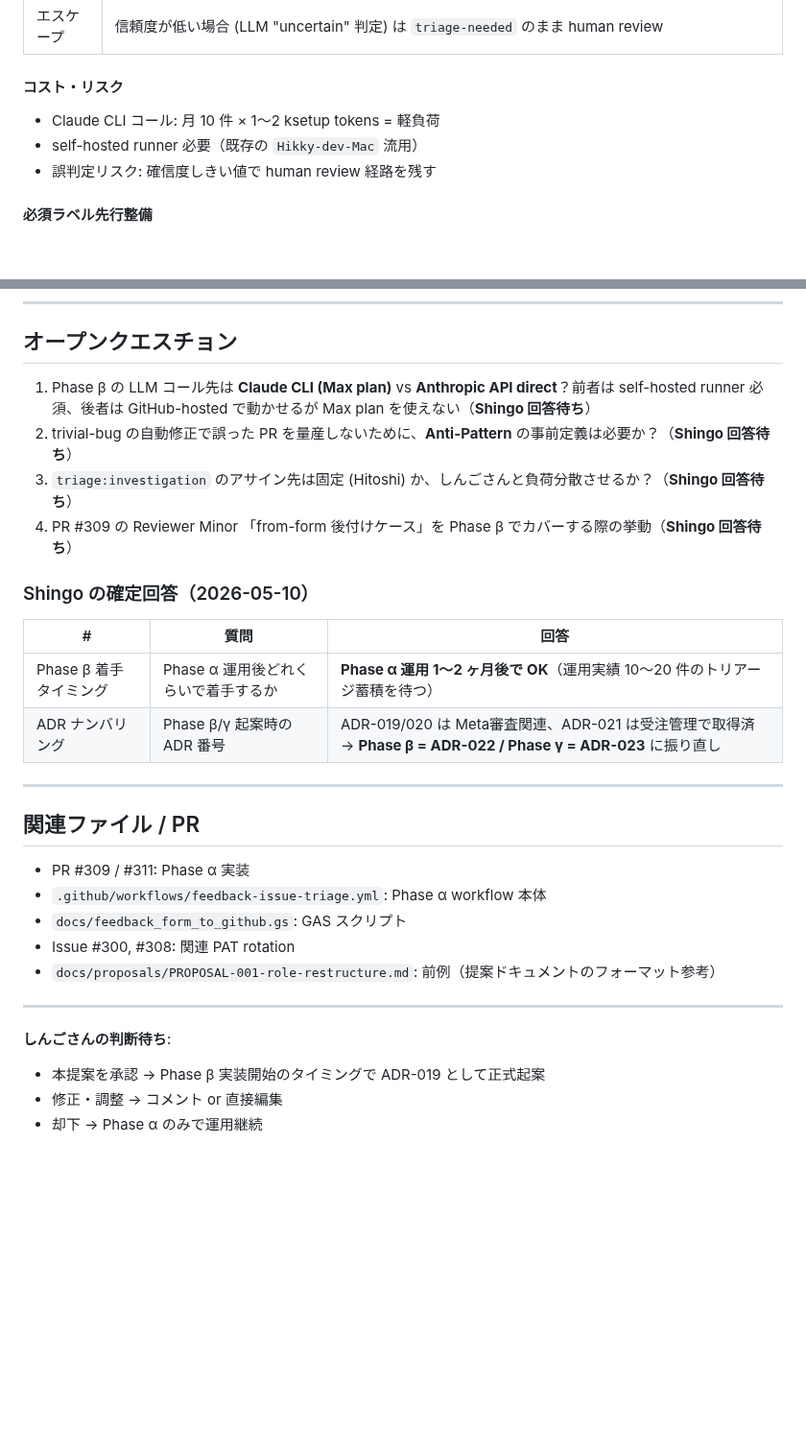
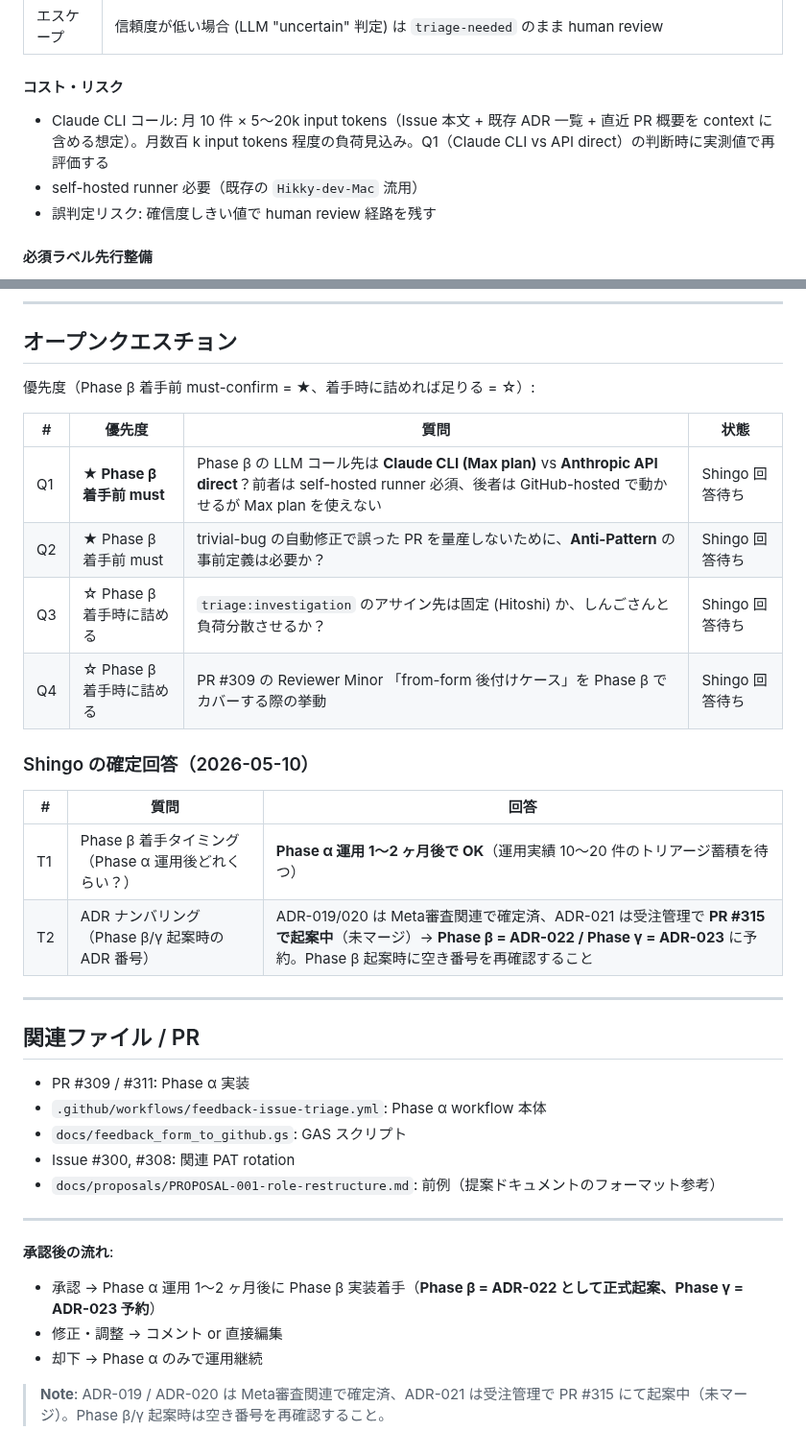
Before and after one commit to shingo-ops/astro-webapp, a Markdown page: docs/proposals/PROPOSAL-002-feedback-loop-automation.md, 2 parts joined by grey strips. Shown at 96% size. Drawn GitHub-style; blank space fills up the shorter version.

Commit message:
docs(proposal-002): Reviewer Minor 反映 — ADR 番号整合 + 優先度明示 + token 見積もり修正
PR #313 Reviewer エージェント Minor フィードバック (5 件) を反映:

- Minor 1: closing summary の旧 ADR-019 表記を Phase β = ADR-022 / Phase γ =
  ADR-023 に修正（番号衝突回避済み）
- Minor 2: ADR-021 が PR #315 で OPEN（未マージ）のため、確定回答テーブルを
  「取得済」→「PR #315 で起案中、Phase β 起案時に空き番号再確認」に弱める
- Minor 3: 確定回答テーブルの # 列に T1/T2 識別子を追加（Q1〜Q4 と串刺し管理可能化）
- Minor 4: Phase β コスト見積もりの `1〜2 ksetup tokens` typo を修正、
  実装時に取り得る `5〜20k input tokens / 件` に現実化
- Nit 5: Open Questions Q1〜Q4 に優先度差（★ Phase β 着手前 must / ☆ 着手時
  に詰める）を文書本体に反映、long-stale 防止

Out-of-scope follow-ups（別途 memory 登録予定）:
- Q1 Phase β 着手 1 ヶ月前リマインド
- triage:* 5 ラベル先行整備（Phase α 運用開始時）
- 誤判定パターンメモ置き場決め

```diff
--- a/docs/proposals/PROPOSAL-002-feedback-loop-automation.md
+++ b/docs/proposals/PROPOSAL-002-feedback-loop-automation.md
@@ -56,7 +56,7 @@ Apps Script (onFormSubmit)
 
 #### コスト・リスク
 
-- Claude CLI コール: 月 10 件 × 1〜2 ksetup tokens = 軽負荷
+- Claude CLI コール: 月 10 件 × 5〜20k input tokens（Issue 本文 + 既存 ADR 一覧 + 直近 PR 概要を context に含める想定）。月数百 k input tokens 程度の負荷見込み。Q1（Claude CLI vs API direct）の判断時に実測値で再評価する
 - self-hosted runner 必要（既存の `Hikky-dev-Mac` 流用）
 - 誤判定リスク: 確信度しきい値で human review 経路を残す
 
@@ -115,17 +115,21 @@ Apps Script (onFormSubmit)
 
 ## オープンクエスチョン
 
-1. Phase β の LLM コール先は **Claude CLI (Max plan)** vs **Anthropic API direct**？前者は self-hosted runner 必須、後者は GitHub-hosted で動かせるが Max plan を使えない（**Shingo 回答待ち**）
-2. trivial-bug の自動修正で誤った PR を量産しないために、**Anti-Pattern** の事前定義は必要か？（**Shingo 回答待ち**）
-3. `triage:investigation` のアサイン先は固定 (Hitoshi) か、しんごさんと負荷分散させるか？（**Shingo 回答待ち**）
-4. PR #309 の Reviewer Minor 「from-form 後付けケース」を Phase β でカバーする際の挙動（**Shingo 回答待ち**）
+優先度（Phase β 着手前 must-confirm = ★、着手時に詰めれば足りる = ☆）:
+
+| # | 優先度 | 質問 | 状態 |
+|---|--------|------|------|
+| Q1 | **★ Phase β 着手前 must** | Phase β の LLM コール先は **Claude CLI (Max plan)** vs **Anthropic API direct**？前者は self-hosted runner 必須、後者は GitHub-hosted で動かせるが Max plan を使えない | Shingo 回答待ち |
+| Q2 | ★ Phase β 着手前 must | trivial-bug の自動修正で誤った PR を量産しないために、**Anti-Pattern** の事前定義は必要か？ | Shingo 回答待ち |
+| Q3 | ☆ Phase β 着手時に詰める | `triage:investigation` のアサイン先は固定 (Hitoshi) か、しんごさんと負荷分散させるか？ | Shingo 回答待ち |
+| Q4 | ☆ Phase β 着手時に詰める | PR #309 の Reviewer Minor 「from-form 後付けケース」を Phase β でカバーする際の挙動 | Shingo 回答待ち |
 
 ### Shingo の確定回答（2026-05-10）
 
 | # | 質問 | 回答 |
 |---|------|------|
-| Phase β 着手タイミング | Phase α 運用後どれくらいで着手するか | **Phase α 運用 1〜2 ヶ月後で OK**（運用実績 10〜20 件のトリアージ蓄積を待つ） |
-| ADR ナンバリング | Phase β/γ 起案時の ADR 番号 | ADR-019/020 は Meta審査関連、ADR-021 は受注管理で取得済 → **Phase β = ADR-022 / Phase γ = ADR-023** に振り直し |
+| T1 | Phase β 着手タイミング（Phase α 運用後どれくらい？） | **Phase α 運用 1〜2 ヶ月後で OK**（運用実績 10〜20 件のトリアージ蓄積を待つ） |
+| T2 | ADR ナンバリング（Phase β/γ 起案時の ADR 番号） | ADR-019/020 は Meta審査関連で確定済、ADR-021 は受注管理で **PR #315 で起案中**（未マージ）→ **Phase β = ADR-022 / Phase γ = ADR-023** に予約。Phase β 起案時に空き番号を再確認すること |
 
 ---
 
@@ -139,7 +143,9 @@ Apps Script (onFormSubmit)
 
 ---
 
-**しんごさんの判断待ち**:
-- 本提案を承認 → Phase β 実装開始のタイミングで ADR-019 として正式起案
+**承認後の流れ**:
+- 承認 → Phase α 運用 1〜2 ヶ月後に Phase β 実装着手（**Phase β = ADR-022 として正式起案、Phase γ = ADR-023 予約**）
 - 修正・調整 → コメント or 直接編集
 - 却下 → Phase α のみで運用継続
+
+> **Note**: ADR-019 / ADR-020 は Meta審査関連で確定済、ADR-021 は受注管理で PR #315 にて起案中（未マージ）。Phase β/γ 起案時は空き番号を再確認すること。
```
